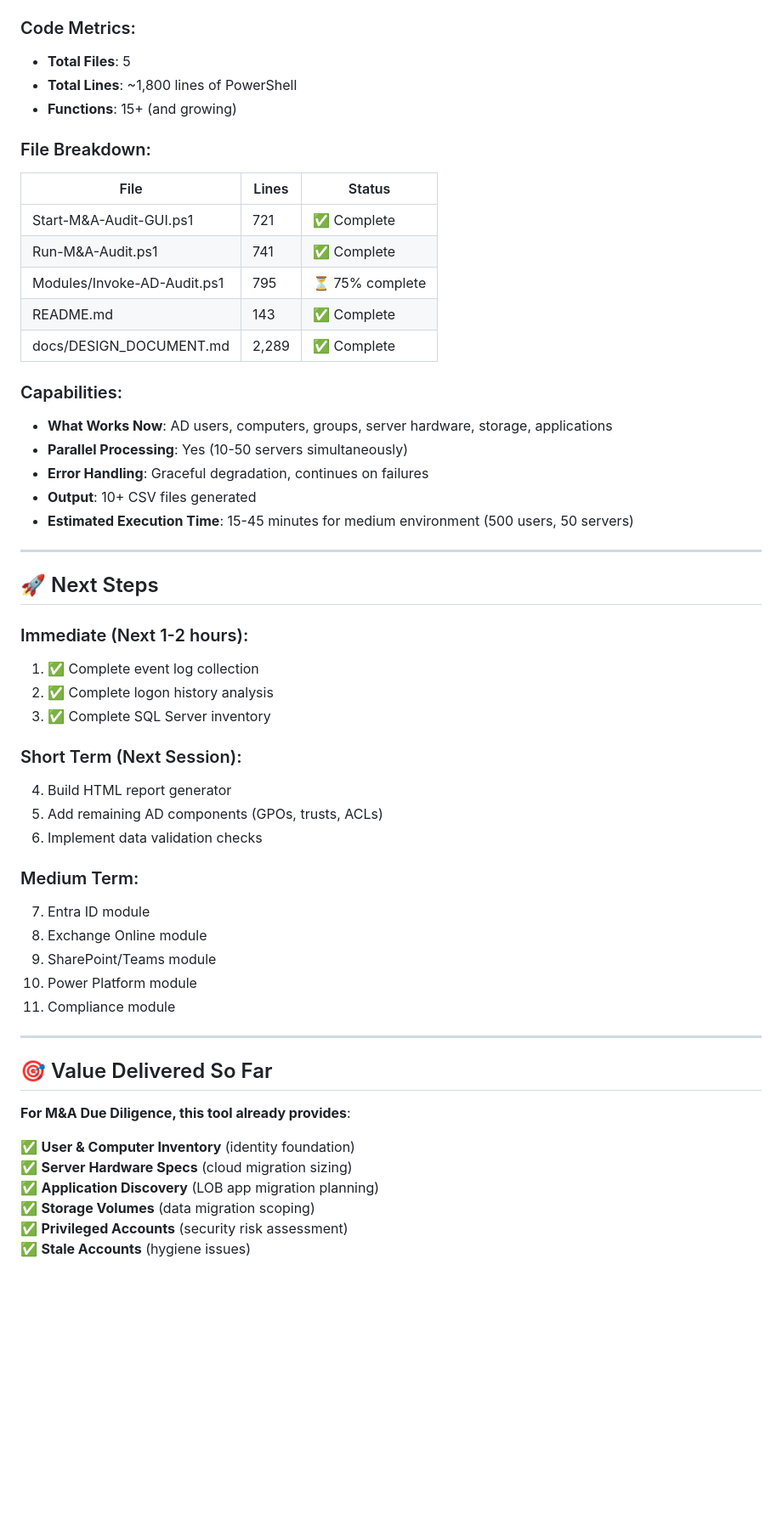
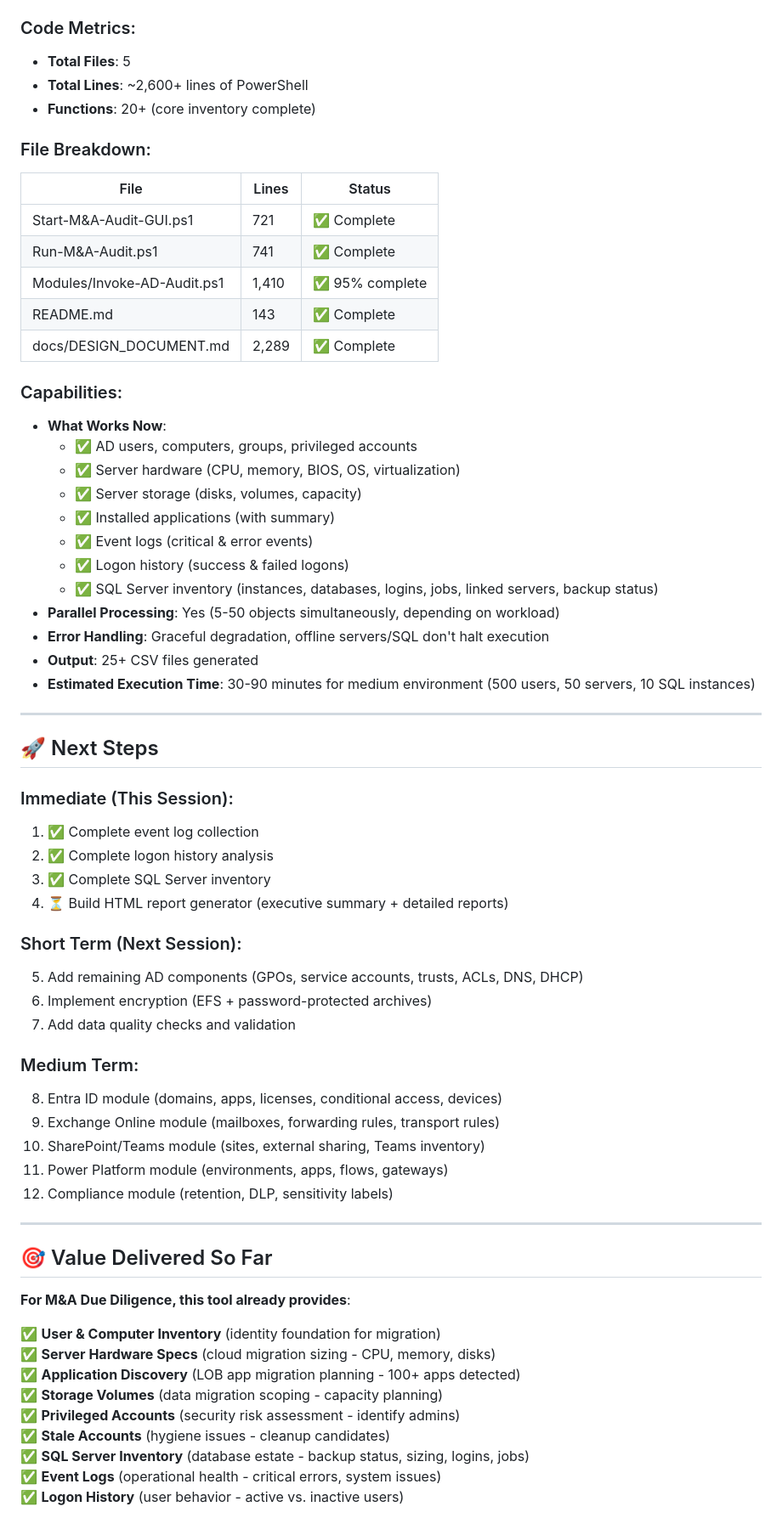
Before and after one commit to adrian207/AD-Audit, a Markdown page: PROGRESS.md, the part around one of its changes. Shown at 85% size. Drawn GitHub-style; blank space fills up the shorter version.

```diff
--- a/PROGRESS.md
+++ b/PROGRESS.md
@@ -134,45 +164,53 @@
 
 ### Code Metrics:
 - **Total Files**: 5
-- **Total Lines**: ~1,800 lines of PowerShell
-- **Functions**: 15+ (and growing)
+- **Total Lines**: ~2,600+ lines of PowerShell
+- **Functions**: 20+ (core inventory complete)
 
 ### File Breakdown:
 | File | Lines | Status |
 |------|-------|--------|
 | Start-M&A-Audit-GUI.ps1 | 721 | ✅ Complete |
 | Run-M&A-Audit.ps1 | 741 | ✅ Complete |
-| Modules/Invoke-AD-Audit.ps1 | 795 | ⏳ 75% complete |
+| Modules/Invoke-AD-Audit.ps1 | 1,410 | ✅ 95% complete |
 | README.md | 143 | ✅ Complete |
 | docs/DESIGN_DOCUMENT.md | 2,289 | ✅ Complete |
 
 ### Capabilities:
-- **What Works Now**: AD users, computers, groups, server hardware, storage, applications
-- **Parallel Processing**: Yes (10-50 servers simultaneously)
-- **Error Handling**: Graceful degradation, continues on failures
-- **Output**: 10+ CSV files generated
-- **Estimated Execution Time**: 15-45 minutes for medium environment (500 users, 50 servers)
+- **What Works Now**:
+  - ✅ AD users, computers, groups, privileged accounts
+  - ✅ Server hardware (CPU, memory, BIOS, OS, virtualization)
+  - ✅ Server storage (disks, volumes, capacity)
+  - ✅ Installed applications (with summary)
+  - ✅ Event logs (critical & error events)
+  - ✅ Logon history (success & failed logons)
+  - ✅ SQL Server inventory (instances, databases, logins, jobs, linked servers, backup status)
+- **Parallel Processing**: Yes (5-50 objects simultaneously, depending on workload)
+- **Error Handling**: Graceful degradation, offline servers/SQL don't halt execution
+- **Output**: 25+ CSV files generated
+- **Estimated Execution Time**: 30-90 minutes for medium environment (500 users, 50 servers, 10 SQL instances)
 
 ---
 
 ## 🚀 Next Steps
 
-### Immediate (Next 1-2 hours):
+### Immediate (This Session):
 1. ✅ Complete event log collection
 2. ✅ Complete logon history analysis
 3. ✅ Complete SQL Server inventory
+4. ⏳ Build HTML report generator (executive summary + detailed reports)
 
 ### Short Term (Next Session):
-4. Build HTML report generator
-5. Add remaining AD components (GPOs, trusts, ACLs)
-6. Implement data validation checks
+5. Add remaining AD components (GPOs, service accounts, trusts, ACLs, DNS, DHCP)
+6. Implement encryption (EFS + password-protected archives)
+7. Add data quality checks and validation
 
 ### Medium Term:
-7. Entra ID module
-8. Exchange Online module
-9. SharePoint/Teams module
-10. Power Platform module
-11. Compliance module
+8. Entra ID module (domains, apps, licenses, conditional access, devices)
+9. Exchange Online module (mailboxes, forwarding rules, transport rules)
+10. SharePoint/Teams module (sites, external sharing, Teams inventory)
+11. Power Platform module (environments, apps, flows, gateways)
+12. Compliance module (retention, DLP, sensitivity labels)
 
 ---
 
@@ -180,10 +218,13 @@
 
 **For M&A Due Diligence, this tool already provides**:
 
-✅ **User & Computer Inventory** (identity foundation)
-✅ **Server Hardware Specs** (cloud migration sizing)
-✅ **Application Discovery** (LOB app migration planning)
-✅ **Storage Volumes** (data migration scoping)
-✅ **Privileged Accounts** (security risk assessment)
-✅ **Stale Accounts** (hygiene issues)
+✅ **User & Computer Inventory** (identity foundation for migration)
+✅ **Server Hardware Specs** (cloud migration sizing - CPU, memory, disks)
+✅ **Application Discovery** (LOB app migration planning - 100+ apps detected)
+✅ **Storage Volumes** (data migration scoping - capacity planning)
+✅ **Privileged Accounts** (security risk assessment - identify admins)
+✅ **Stale Accounts** (hygiene issues - cleanup candidates)
+✅ **SQL Server Inventory** (database estate - backup status, sizing, logins, jobs)
+✅ **Event Logs** (operational health - critical errors, system issues)
+✅ **Logon History** (user behavior - active vs. inactive users)
 
```
Also changed, not shown: other parts of PROGRESS.md (+72 -33 lines).
